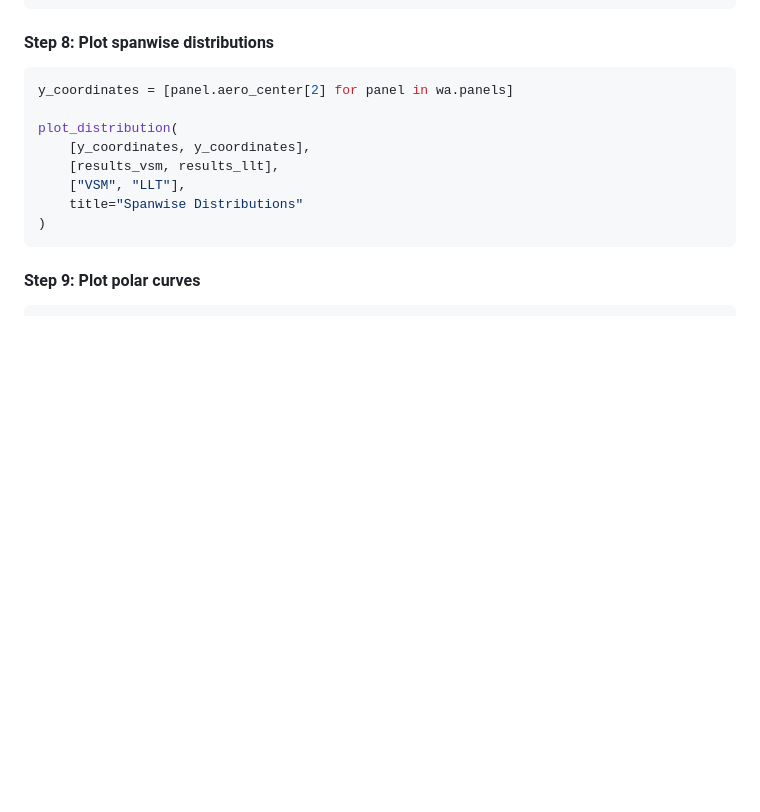
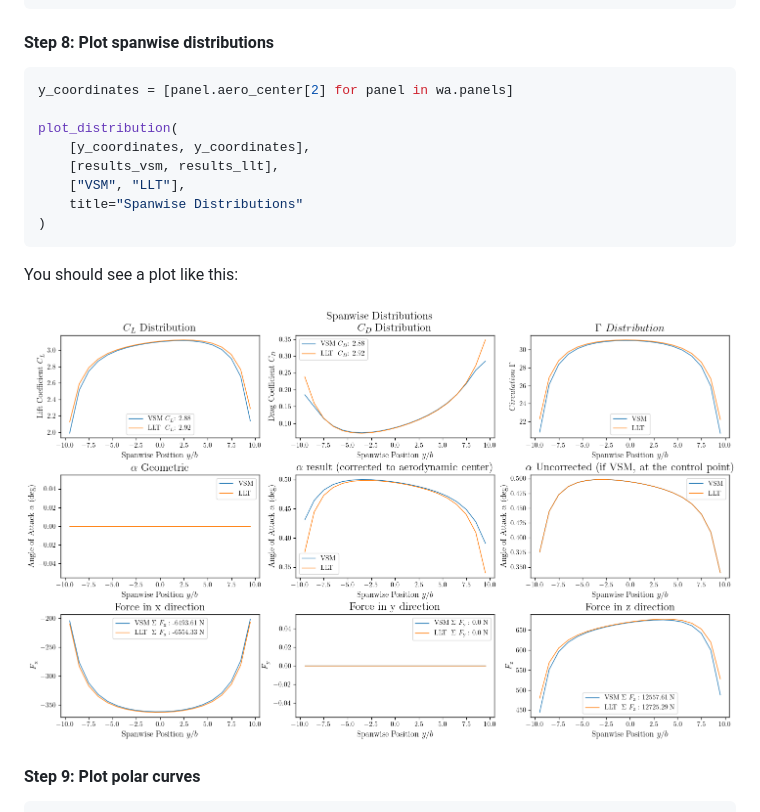
Before and after one commit to OpenSourceAWE/VortexStepMethod.jl, a Markdown page: docs/src/examples.md, the part around the change. Drawn GitHub-style; pictures changed too: docs/src/SpanwiseDistributions.png (added); blank space fills up the shorter version.

Commit message:
add one plot

````diff
--- a/docs/src/examples.md
+++ b/docs/src/examples.md
@@ -111,6 +111,9 @@ plot_distribution(
     title="Spanwise Distributions"
 )
 ```
+You should see a plot like this:
+
+![Spanwise Distributions](SpanwiseDistributions.png)
 
 #### Step 9: Plot polar curves
 ```julia
````
